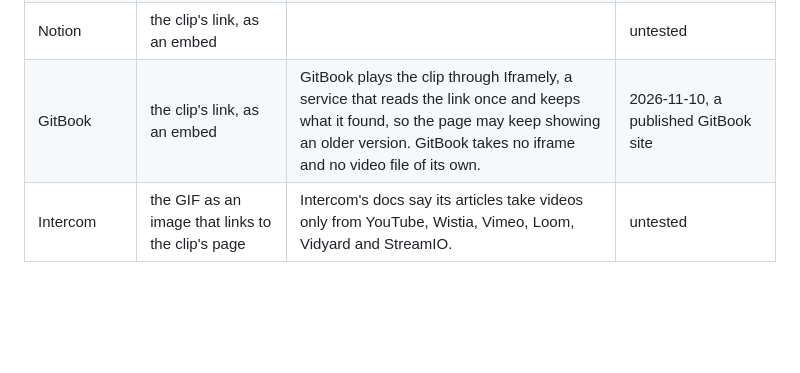
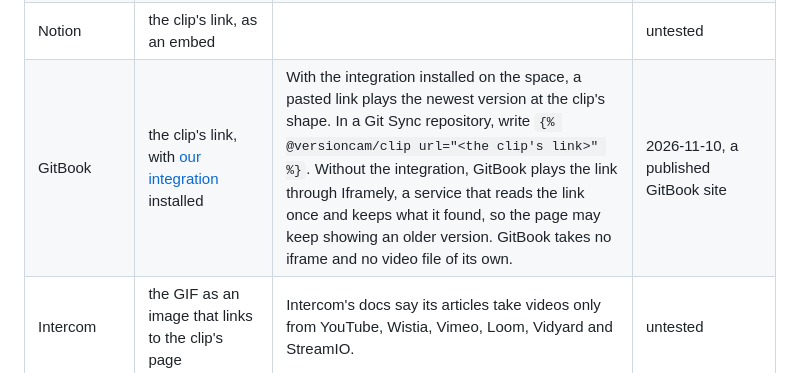
Before and after one commit to versioncam/versioncam, a Markdown page: packages/recorder/README.md, the part around the change. Drawn GitHub-style; blank space fills up the shorter version.

Commit message:
README: GitBook plays the newest version with our integration
The integration is unlisted on GitBook since 2026-11-10, so any
organization can install it from its link. The GitBook row now leads
with it, shows the Git Sync tag, and keeps the Iframely note for spaces
without it.

Co-Authored-By: Claude Opus 5.5 <noreply@anthropic.com>

```diff
--- a/packages/recorder/README.md
+++ b/packages/recorder/README.md
@@ -834,7 +834,7 @@ real page on the date given.
 | Zendesk Guide | the video | | untested |
 | Confluence Cloud | the iFrame macro, with the clip's `/embed` address | | untested |
 | Notion | the clip's link, as an embed | | untested |
-| GitBook | the clip's link, as an embed | GitBook plays the clip through Iframely, a service that reads the link once and keeps what it found, so the page may keep showing an older version. GitBook takes no iframe and no video file of its own. | 2026-11-10, a published GitBook site |
+| GitBook | the clip's link, with [our integration](https://app.gitbook.com/integrations/versioncam) installed | With the integration installed on the space, a pasted link plays the newest version at the clip's shape. In a Git Sync repository, write `{% @versioncam/clip url="<the clip's link>" %}`. Without the integration, GitBook plays the link through Iframely, a service that reads the link once and keeps what it found, so the page may keep showing an older version. GitBook takes no iframe and no video file of its own. | 2026-11-10, a published GitBook site |
 | Intercom | the GIF as an image that links to the clip's page | Intercom's docs say its articles take videos only from YouTube, Wistia, Vimeo, Loom, Vidyard and StreamIO. | untested |
 
 The element needs its script on the page. Where a site renders pages in the
```
